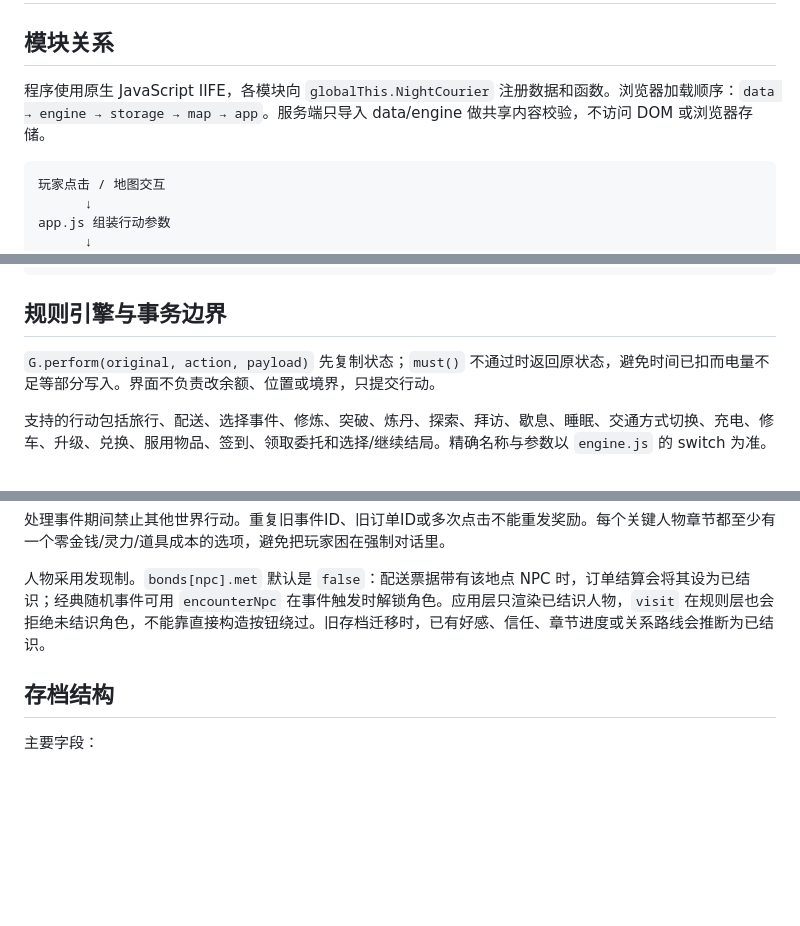
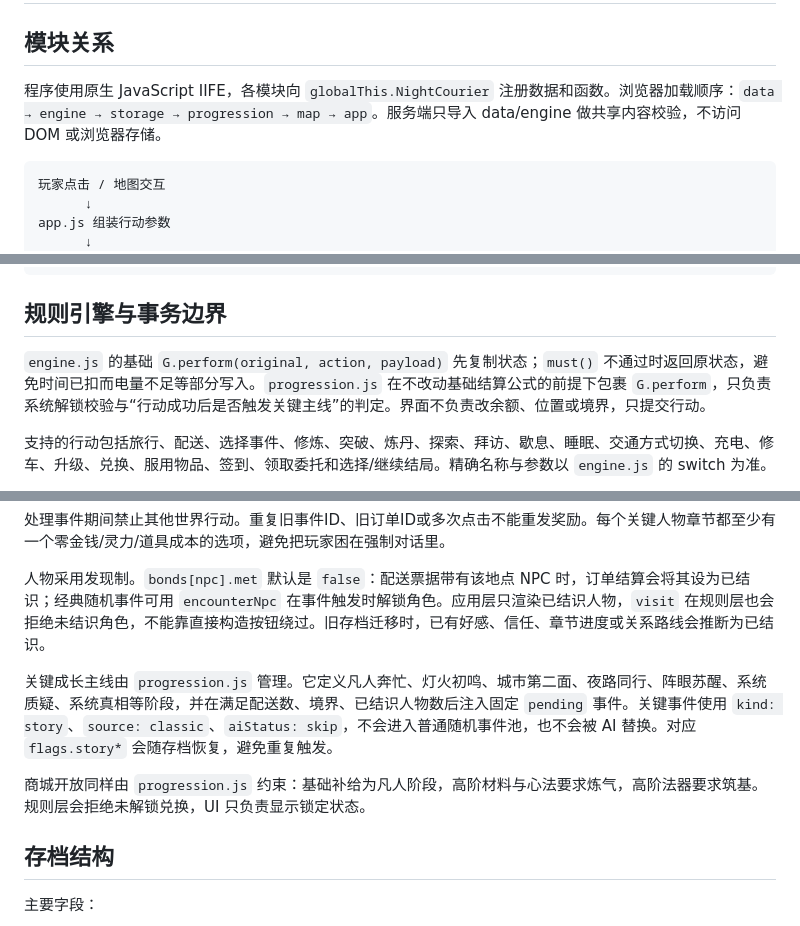
Before and after one commit to meviu523/daoist, a Markdown page: docs/ARCHITECTURE.md, 3 parts joined by grey strips. GitHub-like rendering; blank space fills up the shorter version.

Commit message:
docs: document progression layer

````diff
--- a/docs/ARCHITECTURE.md
+++ b/docs/ARCHITECTURE.md
@@ -2,7 +2,7 @@
 
 ## 模块关系
 
-程序使用原生 JavaScript IIFE，各模块向 `globalThis.NightCourier` 注册数据和函数。浏览器加载顺序：`data → engine → storage → map → app`。服务端只导入 data/engine 做共享内容校验，不访问 DOM 或浏览器存储。
+程序使用原生 JavaScript IIFE，各模块向 `globalThis.NightCourier` 注册数据和函数。浏览器加载顺序：`data → engine → storage → progression → map → app`。服务端只导入 data/engine 做共享内容校验，不访问 DOM 或浏览器存储。
 
 ```text
 玩家点击 / 地图交互
@@ -28,7 +28,7 @@ engine.perform(旧状态, 行动, 参数)
 
 ## 规则引擎与事务边界
 
-`G.perform(original, action, payload)` 先复制状态；`must()` 不通过时返回原状态，避免时间已扣而电量不足等部分写入。界面不负责改余额、位置或境界，只提交行动。
+`engine.js` 的基础 `G.perform(original, action, payload)` 先复制状态；`must()` 不通过时返回原状态，避免时间已扣而电量不足等部分写入。`progression.js` 在不改动基础结算公式的前提下包裹 `G.perform`，只负责系统解锁校验与“行动成功后是否触发关键主线”的判定。界面不负责改余额、位置或境界，只提交行动。
 
 支持的行动包括旅行、配送、选择事件、修炼、突破、炼丹、探索、拜访、歇息、睡眠、交通方式切换、充电、修车、升级、兑换、服用物品、签到、领取委托和选择/继续结局。精确名称与参数以 `engine.js` 的 switch 为准。
 
@@ -53,6 +53,10 @@ engine.perform(旧状态, 行动, 参数)
 处理事件期间禁止其他世界行动。重复旧事件ID、旧订单ID或多次点击不能重发奖励。每个关键人物章节都至少有一个零金钱/灵力/道具成本的选项，避免把玩家困在强制对话里。
 
 人物采用发现制。`bonds[npc].met` 默认是 `false`：配送票据带有该地点 NPC 时，订单结算会将其设为已结识；经典随机事件可用 `encounterNpc` 在事件触发时解锁角色。应用层只渲染已结识人物，`visit` 在规则层也会拒绝未结识角色，不能靠直接构造按钮绕过。旧存档迁移时，已有好感、信任、章节进度或关系路线会推断为已结识。
+
+关键成长主线由 `progression.js` 管理。它定义凡人奔忙、灯火初鸣、城市第二面、夜路同行、阵眼苏醒、系统质疑、系统真相等阶段，并在满足配送数、境界、已结识人物数后注入固定 `pending` 事件。关键事件使用 `kind: story`、`source: classic`、`aiStatus: skip`，不会进入普通随机事件池，也不会被 AI 替换。对应 `flags.story*` 会随存档恢复，避免重复触发。
+
+商城开放同样由 `progression.js` 约束：基础补给为凡人阶段，高阶材料与心法要求炼气，高阶法器要求筑基。规则层会拒绝未解锁兑换，UI 只负责显示锁定状态。
 
 ## 存档结构
 
````
